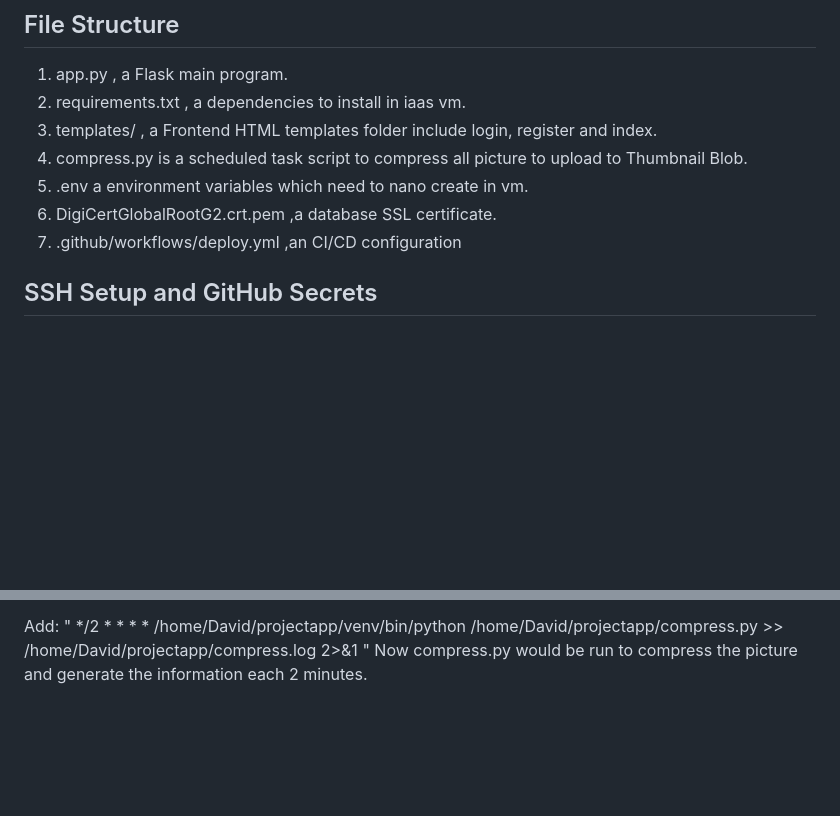
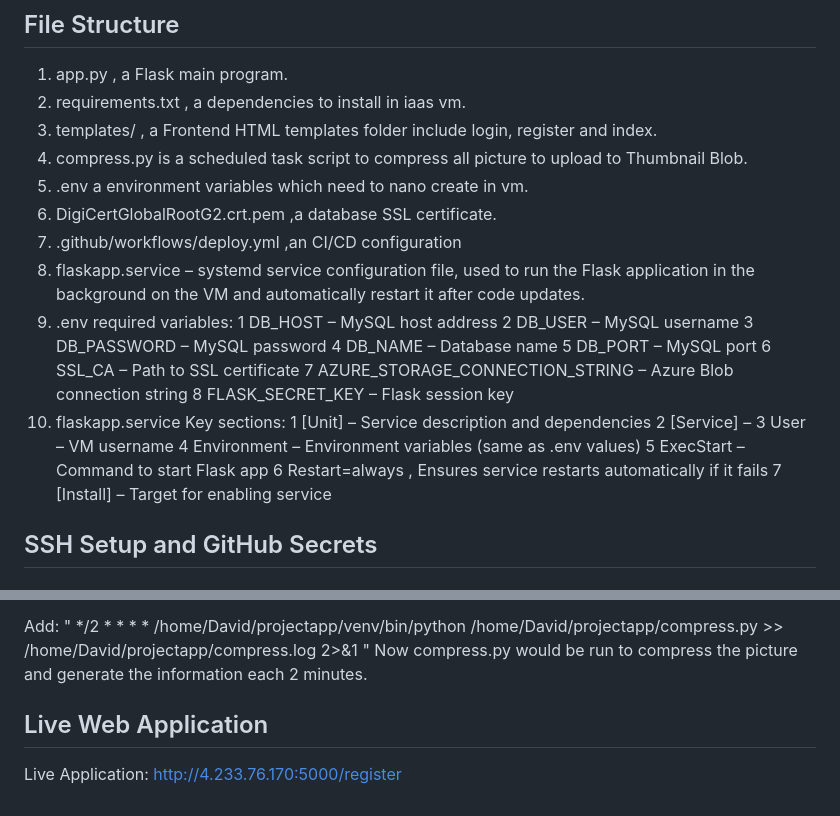
Before and after one commit to DavidLi2465/vmflaskapp, a Markdown page: README.md, 2 parts joined by grey strips. GitHub-like rendering; blank space fills up the shorter version.

```diff
--- a/README.md
+++ b/README.md
@@ -25,6 +25,24 @@ Deployment is automated with GitHub Actions (CI/CD), while systemd manages the F
 5. .env a environment variables which need to nano create in vm.
 6. DigiCertGlobalRootG2.crt.pem ,a database SSL certificate.
 7. .github/workflows/deploy.yml ,an CI/CD configuration
+8. flaskapp.service – systemd service configuration file, used to run the Flask application in the background on the VM and automatically restart it after code updates.
+9. .env required variables:
+     1 DB_HOST – MySQL host address
+     2 DB_USER – MySQL username
+     3 DB_PASSWORD – MySQL password
+     4 DB_NAME – Database name
+     5 DB_PORT – MySQL port
+     6 SSL_CA – Path to SSL certificate
+     7 AZURE_STORAGE_CONNECTION_STRING – Azure Blob connection string
+     8 FLASK_SECRET_KEY – Flask session key
+10. flaskapp.service Key sections:
+     1 [Unit] – Service description and dependencies
+     2 [Service] –
+     3 User – VM username
+     4 Environment – Environment variables (same as .env values)
+     5 ExecStart – Command to start Flask app
+     6 Restart=always , Ensures service restarts automatically if it fails
+     7 [Install] – Target for enabling service
 
 ## SSH Setup and GitHub Secrets
 
@@ -149,3 +167,6 @@ Add:
 */2 * * * * /home/David/projectapp/venv/bin/python /home/David/projectapp/compress.py >> /home/David/projectapp/compress.log 2>&1
 "
 Now compress.py would be run to compress the picture and generate the information each 2 minutes.
+
+## Live Web Application
+Live Application: http://4.233.76.170:5000/register
```
